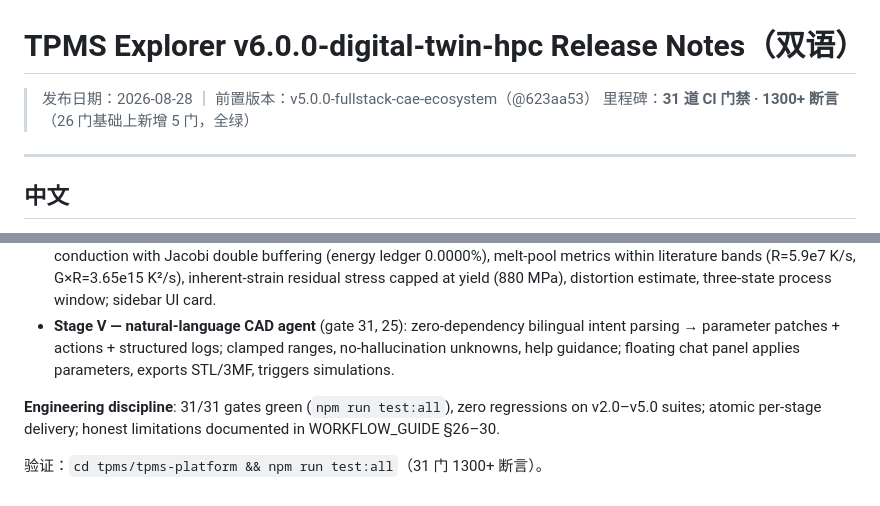
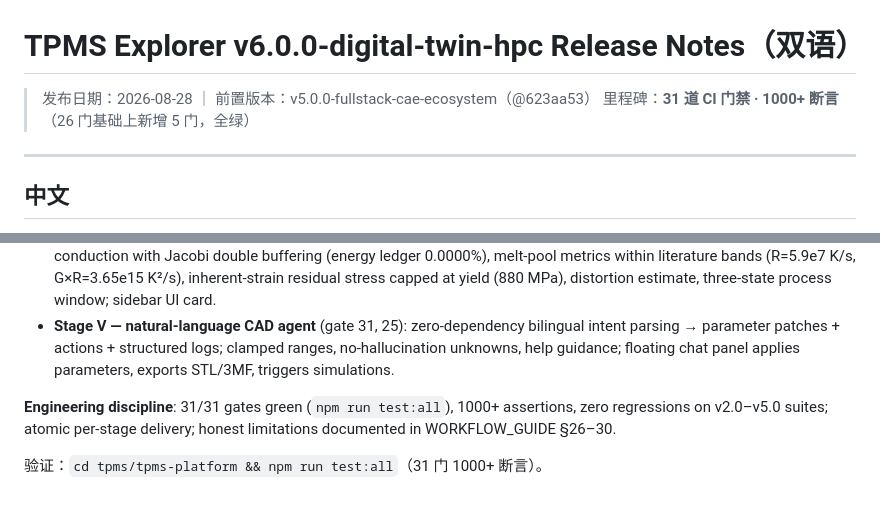
Before and after one commit to zhaoliuxin926-ux/tpms-explorer, a Markdown page: docs/RELEASE_NOTES_v6.0.0.md, 2 parts joined by grey strips. Drawn GitHub-style.

Commit message:
docs: 断言计数口径修正——按 CI RESULT 行严格统计为 1000+（审计门 940 + UI 回归 108），此前 1300+ 为高估

```diff
--- a/docs/RELEASE_NOTES_v6.0.0.md
+++ b/docs/RELEASE_NOTES_v6.0.0.md
@@ -1,7 +1,7 @@
 # TPMS Explorer v6.0.0-digital-twin-hpc Release Notes（双语）
 
 > 发布日期：2026-08-28 ｜ 前置版本：v5.0.0-fullstack-cae-ecosystem（@623aa53）
-> 里程碑：**31 道 CI 门禁 · 1300+ 断言**（26 门基础上新增 5 门，全绿）
+> 里程碑：**31 道 CI 门禁 · 1000+ 断言**（26 门基础上新增 5 门，全绿）
 
 ---
 
@@ -56,6 +56,6 @@ v6.0 advances the platform from "geometry + linear physics surrogates" to a **no
 - **Stage IV — LPBF thermo-mechanics** (gate 30, 18): Gaussian volumetric heat source serpentine scan, explicit transient conduction with Jacobi double buffering (energy ledger 0.0000%), melt-pool metrics within literature bands (R=5.9e7 K/s, G×R=3.65e15 K²/s), inherent-strain residual stress capped at yield (880 MPa), distortion estimate, three-state process window; sidebar UI card.
 - **Stage V — natural-language CAD agent** (gate 31, 25): zero-dependency bilingual intent parsing → parameter patches + actions + structured logs; clamped ranges, no-hallucination unknowns, help guidance; floating chat panel applies parameters, exports STL/3MF, triggers simulations.
 
-**Engineering discipline**: 31/31 gates green (`npm run test:all`), zero regressions on v2.0–v5.0 suites; atomic per-stage delivery; honest limitations documented in WORKFLOW_GUIDE §26–30.
+**Engineering discipline**: 31/31 gates green (`npm run test:all`), 1000+ assertions, zero regressions on v2.0–v5.0 suites; atomic per-stage delivery; honest limitations documented in WORKFLOW_GUIDE §26–30.
 
-验证：`cd tpms/tpms-platform && npm run test:all`（31 门 1300+ 断言）。
+验证：`cd tpms/tpms-platform && npm run test:all`（31 门 1000+ 断言）。
```
Also changed, not shown: README.md (+1 -1 lines).
